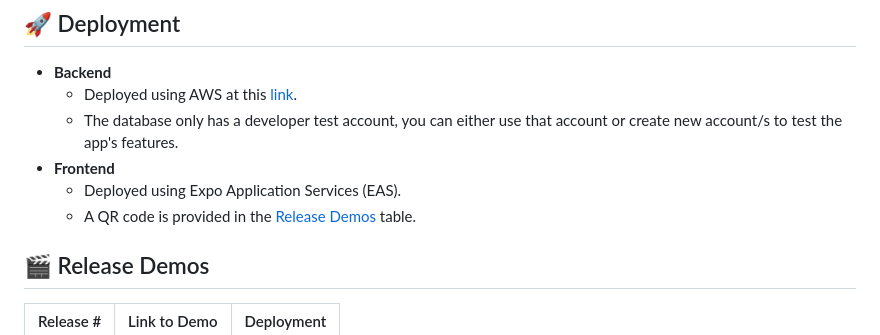
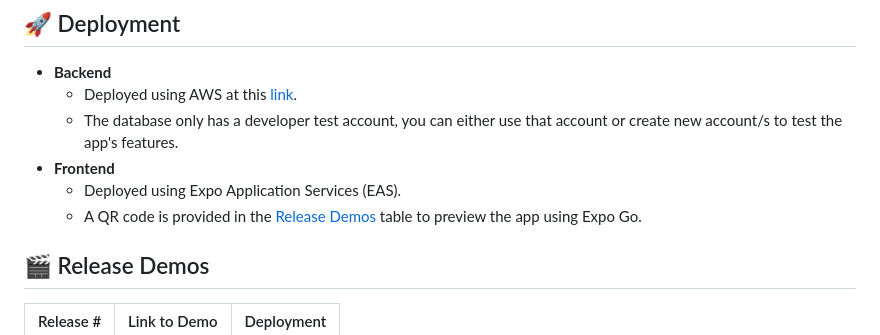
Before and after one commit to SoenCapstone/GameOn, a Markdown page: README.md, the part around the change. GitHub-like rendering.

Commit message:
Update QR code description for app preview[docs] Update README with deployment details and demo links
Clarified the QR code usage for app preview in the README.

```diff
--- a/README.md
+++ b/README.md
@@ -32,7 +32,7 @@ GameOn targets last-minute player absences, complex scheduling, messy payments,
   - The database only has a developer test account, you can either use that account or create new account/s to test the app's features.
 - **Frontend**
   - Deployed using Expo Application Services (EAS).
-  - A QR code is provided in the [Release Demos](#release-demos) table.
+  - A QR code is provided in the [Release Demos](#release-demos) table to preview the app using Expo Go.
 
 <a id="release-demos"></a>
 ## 🎬 Release Demos
```
